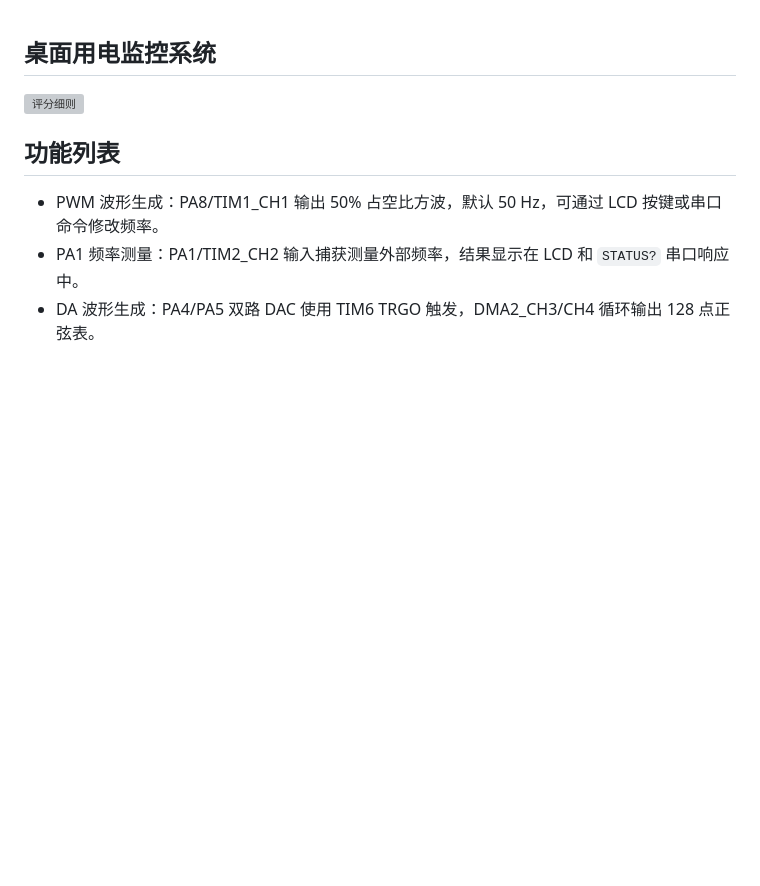
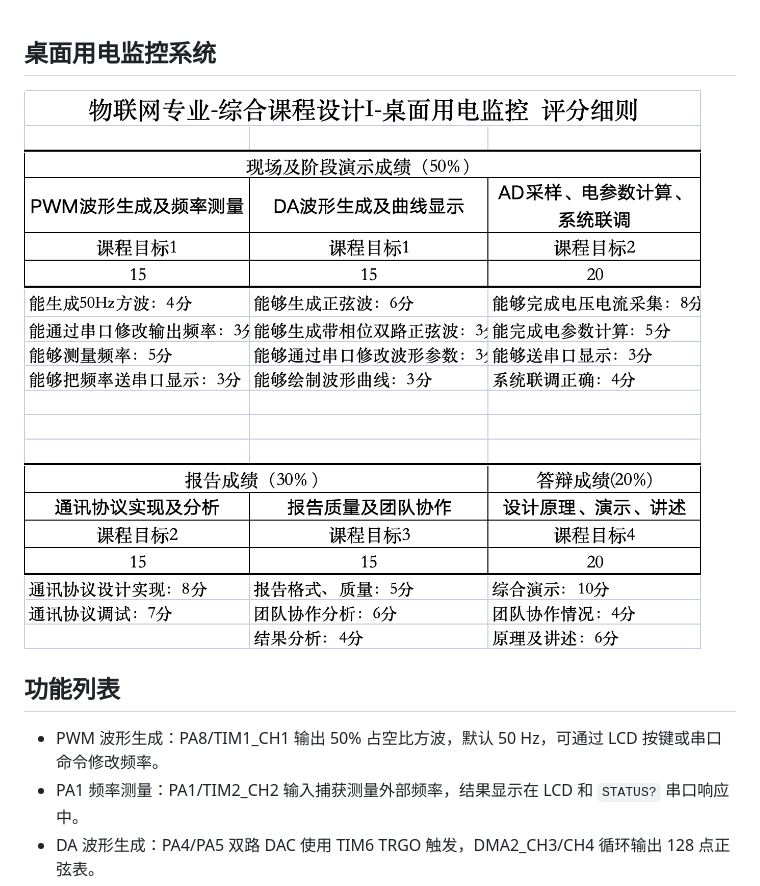
Before and after one commit to CQUT-OpenProject/QRSXTJYY_Desktop-Power-Monitoring-System, a Markdown page: README.md, the part around the change. Rendered like a GitHub page; pictures changed too: .github/readme.png (added); blank space fills up the shorter version; grey boxes are pictures that could not be loaded.

```diff
--- a/README.md
+++ b/README.md
@@ -1,6 +1,6 @@
 ## 桌面用电监控系统
 
-![评分细则](.github/评分细则.png)
+![评分细则](.github/readme.png)
 
 ## 功能列表
 
```
Also changed, not shown: 3 other files.
